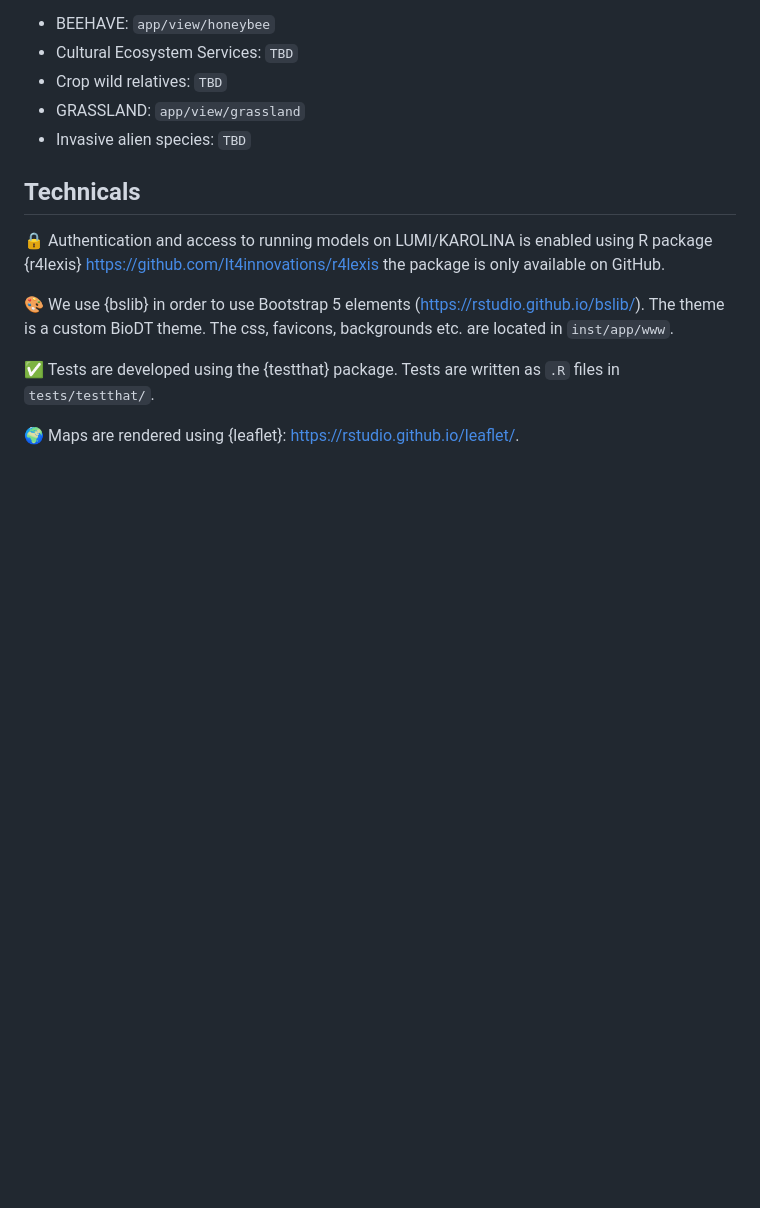
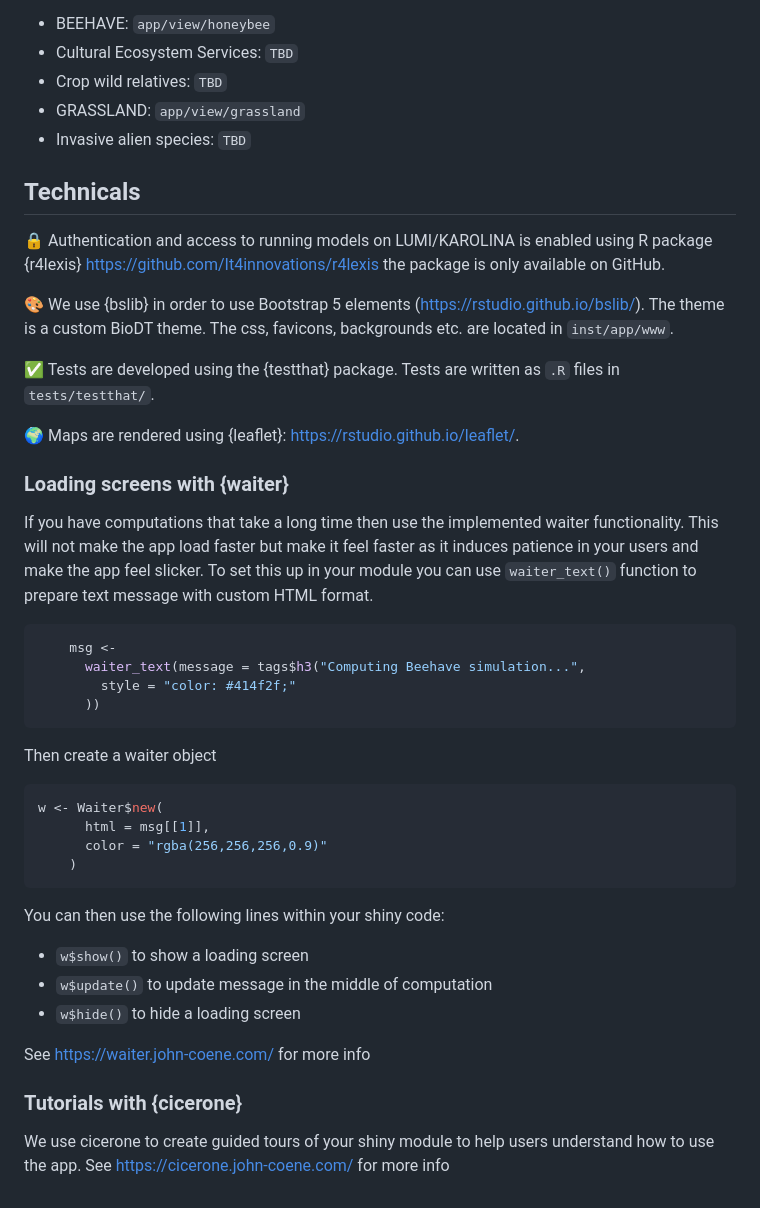
Before and after one commit to BioDT/biodt-shiny, a Markdown page: README.md, the part around the change. Drawn GitHub-style; blank space fills up the shorter version.

Commit message:
Update README.md
added mention about waiter and cicerone

````diff
--- a/README.md
+++ b/README.md
@@ -121,3 +121,35 @@ The app is modularized and each pDT have files in its own subfolder. UI files ar
 ✅ Tests are developed using the {testthat} package. Tests are written as `.R` files in `tests/testthat/`.
 
 🌍 Maps are rendered using {leaflet}: https://rstudio.github.io/leaflet/.
+
+### Loading screens with {waiter}
+
+If you have computations that take a long time then use the implemented waiter functionality. This will not make the app load faster but make it feel faster as it induces patience in your users and make the app feel slicker. To set this up in your module you can use `waiter_text()` function to prepare text message with custom HTML format.
+
+```r
+    msg <-
+      waiter_text(message = tags$h3("Computing Beehave simulation...",
+        style = "color: #414f2f;"
+      ))
+```
+
+Then create a waiter object
+
+```r
+w <- Waiter$new(
+      html = msg[[1]],
+      color = "rgba(256,256,256,0.9)"
+    )
+```
+
+You can then use the following lines within your shiny code:
+
+ * `w$show()` to show a loading screen
+ * `w$update()` to update message in the middle of computation
+ * `w$hide()` to hide a loading screen
+
+See https://waiter.john-coene.com/ for more info
+
+### Tutorials with {cicerone}
+
+We use cicerone to create guided tours of your shiny module to help users understand how to use the app. See https://cicerone.john-coene.com/ for more info
````
